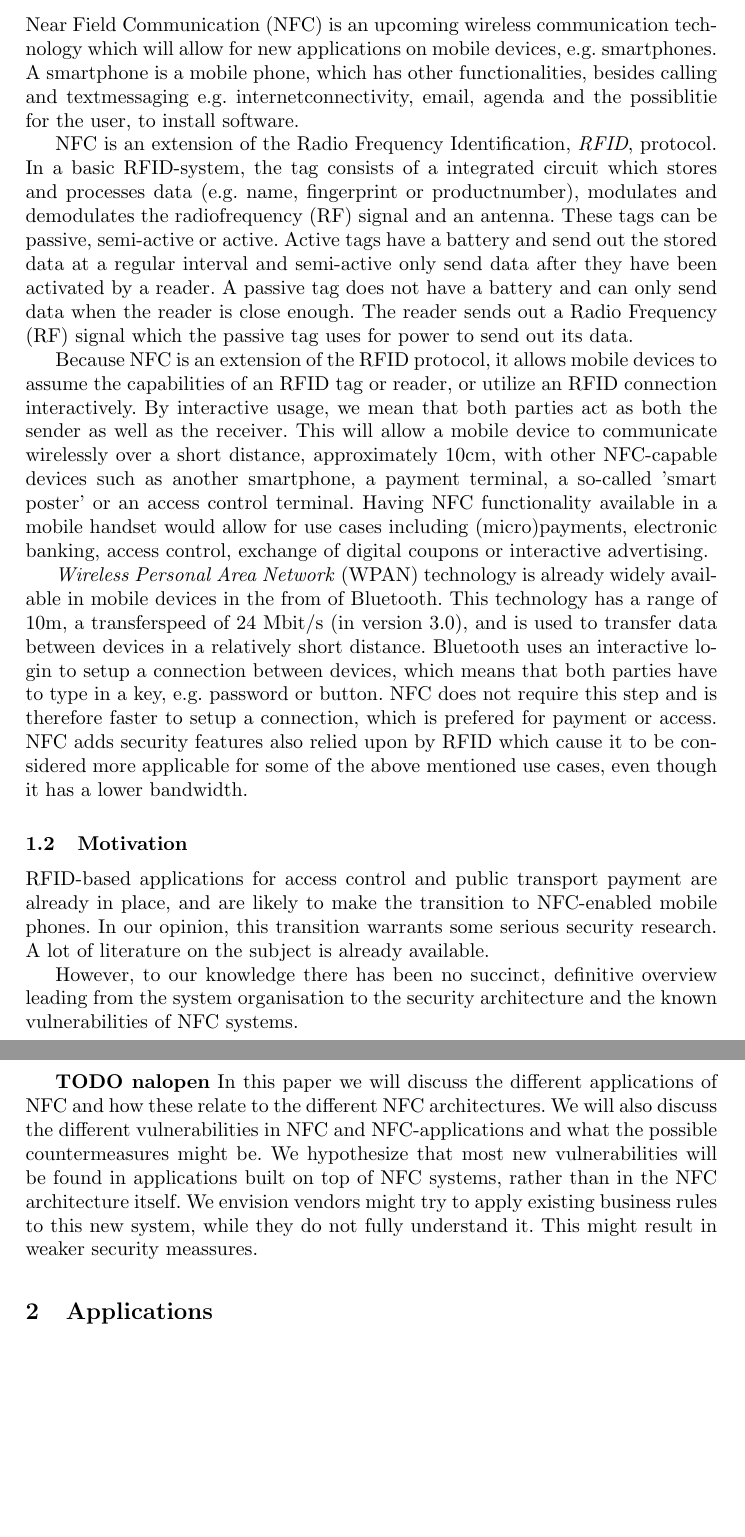
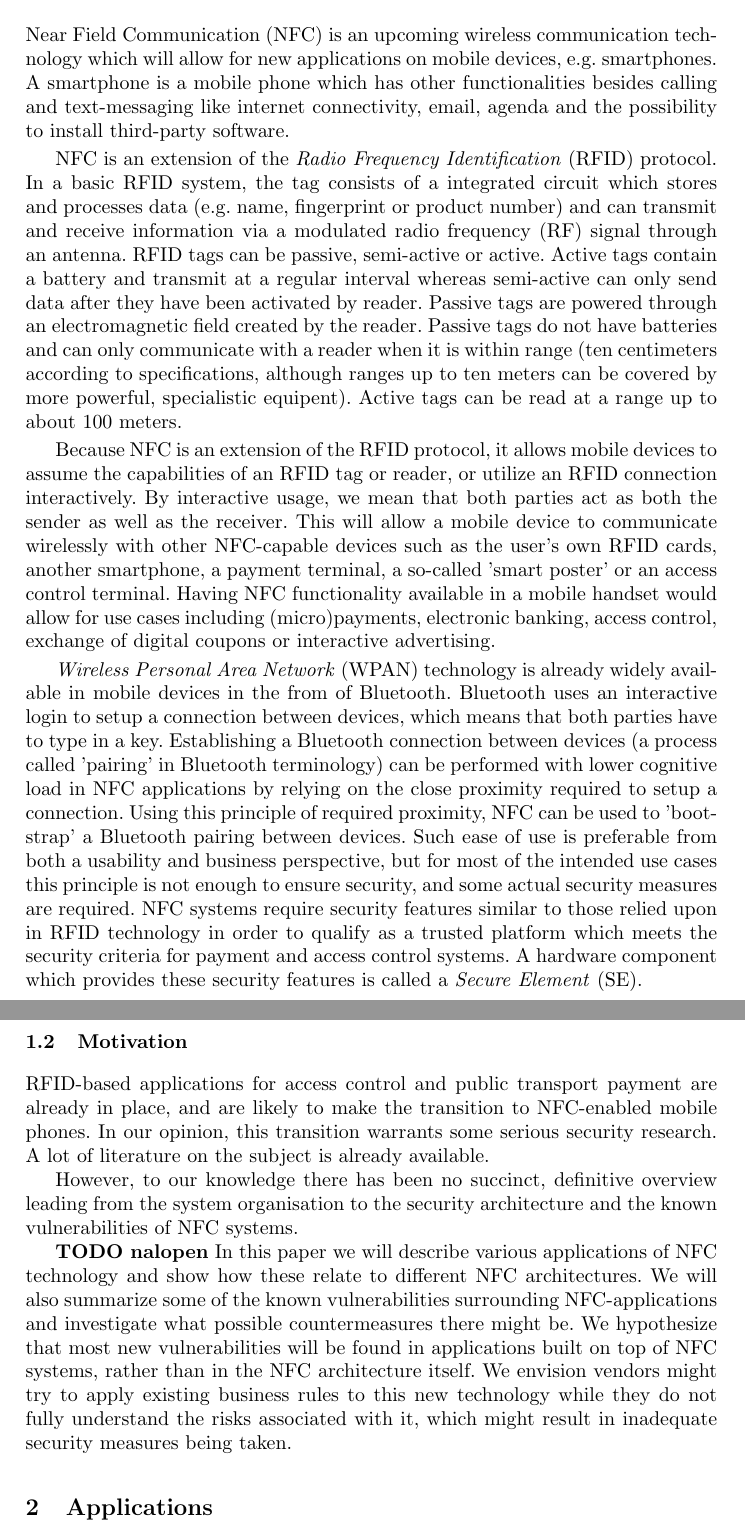
Before and after one commit to aczid/rdr1_nfc, a LaTeX paper (rdr1.tex, which reads introduction.tex): two parts of pages 2 and 3 of 14, joined at a grey line, cut so that both start at the same text, the shorter picture padded with empty space. Compiled offline with pdfLaTeX.

Commit message:
intro revised

```diff
--- a/introduction.tex
+++ b/introduction.tex
@@ -5,13 +5,31 @@
 %\section*{Purpose}
 
 \subsection{Near Field Communication} %(beetje dubbel)
-Near Field Communication (NFC) is an upcoming wireless communication technology which will allow for new applications on mobile devices, e.g. smartphones. A smartphone is a mobile phone, which has other functionalities, besides calling and textmessaging e.g. internetconnectivity, email, agenda and the possiblitie for the user, to install software.
+Near Field Communication (NFC) is an upcoming wireless communication technology which will allow for new applications on mobile devices, e.g. smartphones.
+A smartphone is a mobile phone which has other functionalities besides calling and text-messaging like internet connectivity, email, agenda and the possibility to install third-party software.
 
-NFC is an extension of the Radio Frequency Identification, \textit{RFID}, protocol. In a basic RFID-system, the tag consists of a integrated circuit which stores and processes data (e.g. name, fingerprint or productnumber), modulates and demodulates the radiofrequency (RF) signal and an antenna. These tags can be passive, semi-active or active. Active tags have a battery and send out the stored data at a regular interval and semi-active only send data after they have been activated by a reader. A passive tag does not have a battery and can only send data when the reader is close enough. The reader sends out a Radio Frequency (RF) signal which the passive tag uses for power to send out its data.
+NFC is an extension of the \textit{Radio Frequency Identification} (RFID) protocol.
+%TODO misschien nog ff RFID algemeen uitleggen (wat een tag/reader is)
+In a basic RFID system, the tag consists of a integrated circuit which stores and processes data (e.g. name, fingerprint or product number) and can transmit and receive information via a modulated radio frequency (RF) signal through an antenna.
+RFID tags can be passive, semi-active or active.
+Active tags contain a battery and transmit at a regular interval whereas semi-active can only send data after they have been activated by reader.
+Passive tags are powered through an electromagnetic field created by the reader.
+Passive tags do not have batteries and can only communicate with a reader when it is within range (ten centimeters according to specifications, although ranges up to ten meters can be covered by more powerful, specialistic equipent).
+Active tags can be read at a range up to about 100 meters.
 
-Because NFC is an extension of the RFID protocol, it allows mobile devices to assume the capabilities of an RFID tag or reader, or utilize an RFID connection interactively. By interactive usage, we mean that both parties act as both the sender as well as the receiver. This will allow a mobile device to communicate wirelessly over a short distance, approximately 10cm, with other NFC-capable devices such as another smartphone, a payment terminal, a so-called 'smart poster' or an access control terminal. Having NFC functionality available in a mobile handset would allow for use cases including (micro)payments, electronic banking, access control, exchange of digital coupons or interactive advertising.
+Because NFC is an extension of the RFID protocol, it allows mobile devices to assume the capabilities of an RFID tag or reader, or utilize an RFID connection interactively.
+By interactive usage, we mean that both parties act as both the sender as well as the receiver.
+This will allow a mobile device to communicate wirelessly  with other NFC-capable devices such as the user's own RFID cards, another smartphone, a payment terminal, a so-called 'smart poster' or an access control terminal.
+Having NFC functionality available in a mobile handset would allow for use cases including (micro)payments, electronic banking, access control, exchange of digital coupons or interactive advertising.
 
-\textit{Wireless Personal Area Network} (WPAN) technology is already widely available in mobile devices in the from of Bluetooth. This technology has a range of 10m, a transferspeed of 24 Mbit/s (in version 3.0), and is used to transfer data between devices in a relatively short distance. Bluetooth uses an interactive login to setup a connection between devices, which means that both parties have to type in a key, e.g. password or button. NFC does not require this step and is therefore faster to setup a connection, which is prefered for payment or access. NFC adds security features also relied upon by RFID which cause it to be considered more applicable for some of the above mentioned use cases, even though it has a lower bandwidth.
+\textit{Wireless Personal Area Network} (WPAN) technology is already widely available in mobile devices in the from of Bluetooth.
+%This technology has a range of ten meters, a transfer speed of 24 Mbit/s (in version 3.0), and is used to transfer data between devices at a relatively short distance.
+Bluetooth uses an interactive login to setup a connection between devices, which means that both parties have to type in a key.
+Establishing a Bluetooth connection between devices (a process called 'pairing' in Bluetooth terminology) can be performed with lower cognitive load in NFC applications by relying on the close proximity required to setup a connection.
+Using this principle of required proximity, NFC can be used to 'bootstrap' a Bluetooth pairing between devices.
+Such ease of use is preferable from both a usability and business perspective, but for most of the intended use cases this principle is not enough to ensure security, and some actual security measures are required.
+NFC systems require security features similar to those relied upon in RFID technology in order to qualify as a trusted platform which meets the security criteria for payment and access control systems.
+A hardware component which provides these security features is called a \textit{Secure Element} (SE).
 
 %There are two major use cases that sparked its development, namely mobile payments and access control. %MARK we zouden access control toch niet meer gebruiken?
 
@@ -49,7 +69,10 @@ However, to our knowledge there has been no succinct, definitive overview leadin
 
 %TODO
 \textbf{TODO nalopen}
-In this paper we will discuss the different applications of NFC and how these relate to the different NFC architectures. We will also discuss the different vulnerabilities in NFC and NFC-applications and what the possible countermeasures might be. We hypothesize that most new vulnerabilities will be found in applications built on top of NFC systems, rather than in the NFC architecture itself. We envision vendors might try to apply existing business rules to this new system, while they do not fully understand it. This might result in weaker security meassures.
+In this paper we will describe various applications of NFC technology and show how these relate to different NFC architectures.
+We will also summarize some of the known vulnerabilities surrounding NFC-applications and investigate what possible countermeasures there might be.
+We hypothesize that most new vulnerabilities will be found in applications built on top of NFC systems, rather than in the NFC architecture itself.
+We envision vendors might try to apply existing business rules to this new technology while they do not fully understand the risks associated with it, which might result in inadequate security measures being taken.
 
 %This is a placeholder for an overview of the subjects covered in our paper, such as applications, hardware and known vulnerabilities and why we chose to cover these topics.
 %Also, probably our research question and hypothesis should go in here.
```
Also changed, not shown: introduction.tex (4 more changed lines).
